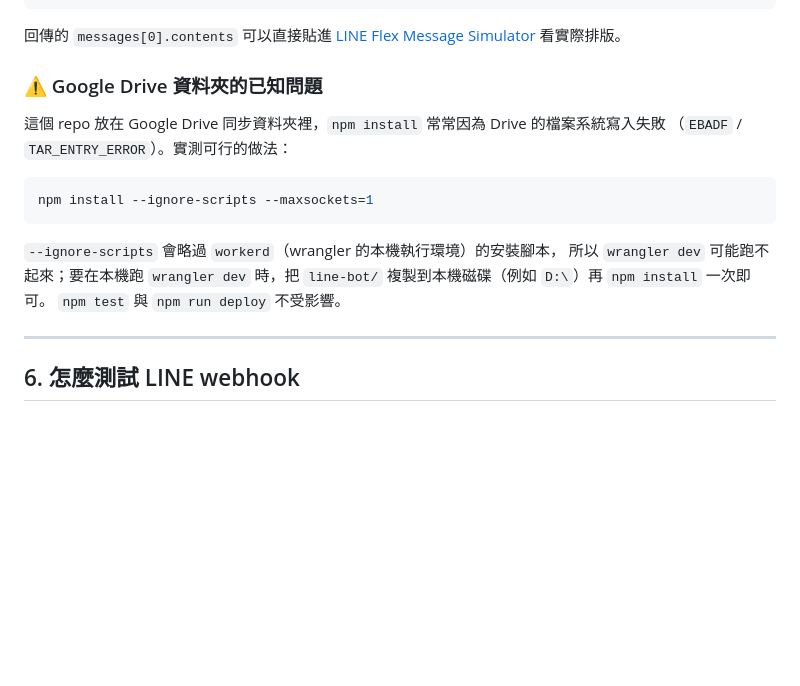
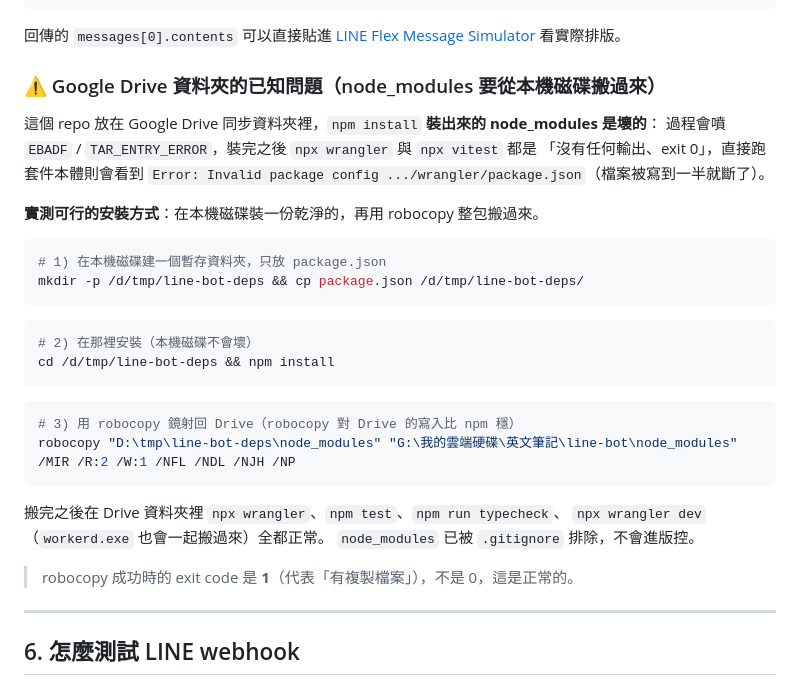
Before and after one commit to z00009eg9-hub/english-learning, a Markdown page: line-bot/README.md, the part around the change. Drawn GitHub-style; blank space fills up the shorter version.

Commit message:
docs(line-bot): 修正 Drive 上的安裝說明
Drive 資料夾裡 npm install --ignore-scripts 裝出來的 node_modules
其實是壞的（wrangler/package.json 被寫到一半），症狀是 npx 完全
沒有輸出、exit 0。改寫成實測可行的做法：本機磁碟裝乾淨的再用
robocopy /MIR 鏡射回 Drive。

Co-Authored-By: Claude Opus 5 <noreply@anthropic.com>

````diff
--- a/line-bot/README.md
+++ b/line-bot/README.md
@@ -180,19 +180,35 @@ http://localhost:8787/preview?a=rel&w=compensate
 回傳的 `messages[0].contents` 可以直接貼進
 [LINE Flex Message Simulator](https://developers.line.biz/flex-simulator/) 看實際排版。
 
-### ⚠️ Google Drive 資料夾的已知問題
+### ⚠️ Google Drive 資料夾的已知問題（node_modules 要從本機磁碟搬過來）
 
-這個 repo 放在 Google Drive 同步資料夾裡，`npm install` 常常因為 Drive 的檔案系統寫入失敗
-（`EBADF` / `TAR_ENTRY_ERROR`）。實測可行的做法：
+這個 repo 放在 Google Drive 同步資料夾裡，`npm install` **裝出來的 node_modules 是壞的**：
+過程會噴 `EBADF` / `TAR_ENTRY_ERROR`，裝完之後 `npx wrangler` 與 `npx vitest` 都是
+「沒有任何輸出、exit 0」，直接跑套件本體則會看到
+`Error: Invalid package config .../wrangler/package.json`（檔案被寫到一半就斷了）。
+
+**實測可行的安裝方式**：在本機磁碟裝一份乾淨的，再用 robocopy 整包搬過來。
 
 ```bash
-npm install --ignore-scripts --maxsockets=1
+# 1) 在本機磁碟建一個暫存資料夾，只放 package.json
+mkdir -p /d/tmp/line-bot-deps && cp package.json /d/tmp/line-bot-deps/
 ```
 
-`--ignore-scripts` 會略過 `workerd`（wrangler 的本機執行環境）的安裝腳本，
-所以 `wrangler dev` 可能跑不起來；要在本機跑 `wrangler dev` 時，把 `line-bot/`
-複製到本機磁碟（例如 `D:\`）再 `npm install` 一次即可。
-`npm test` 與 `npm run deploy` 不受影響。
+```bash
+# 2) 在那裡安裝（本機磁碟不會壞）
+cd /d/tmp/line-bot-deps && npm install
+```
+
+```powershell
+# 3) 用 robocopy 鏡射回 Drive（robocopy 對 Drive 的寫入比 npm 穩）
+robocopy "D:\tmp\line-bot-deps\node_modules" "G:\我的雲端硬碟\英文筆記\line-bot\node_modules" /MIR /R:2 /W:1 /NFL /NDL /NJH /NP
+```
+
+搬完之後在 Drive 資料夾裡 `npx wrangler`、`npm test`、`npm run typecheck`、
+`npx wrangler dev`（`workerd.exe` 也會一起搬過來）全都正常。
+`node_modules` 已被 `.gitignore` 排除，不會進版控。
+
+> robocopy 成功時的 exit code 是 **1**（代表「有複製檔案」），不是 0，這是正常的。
 
 ---
 
````
